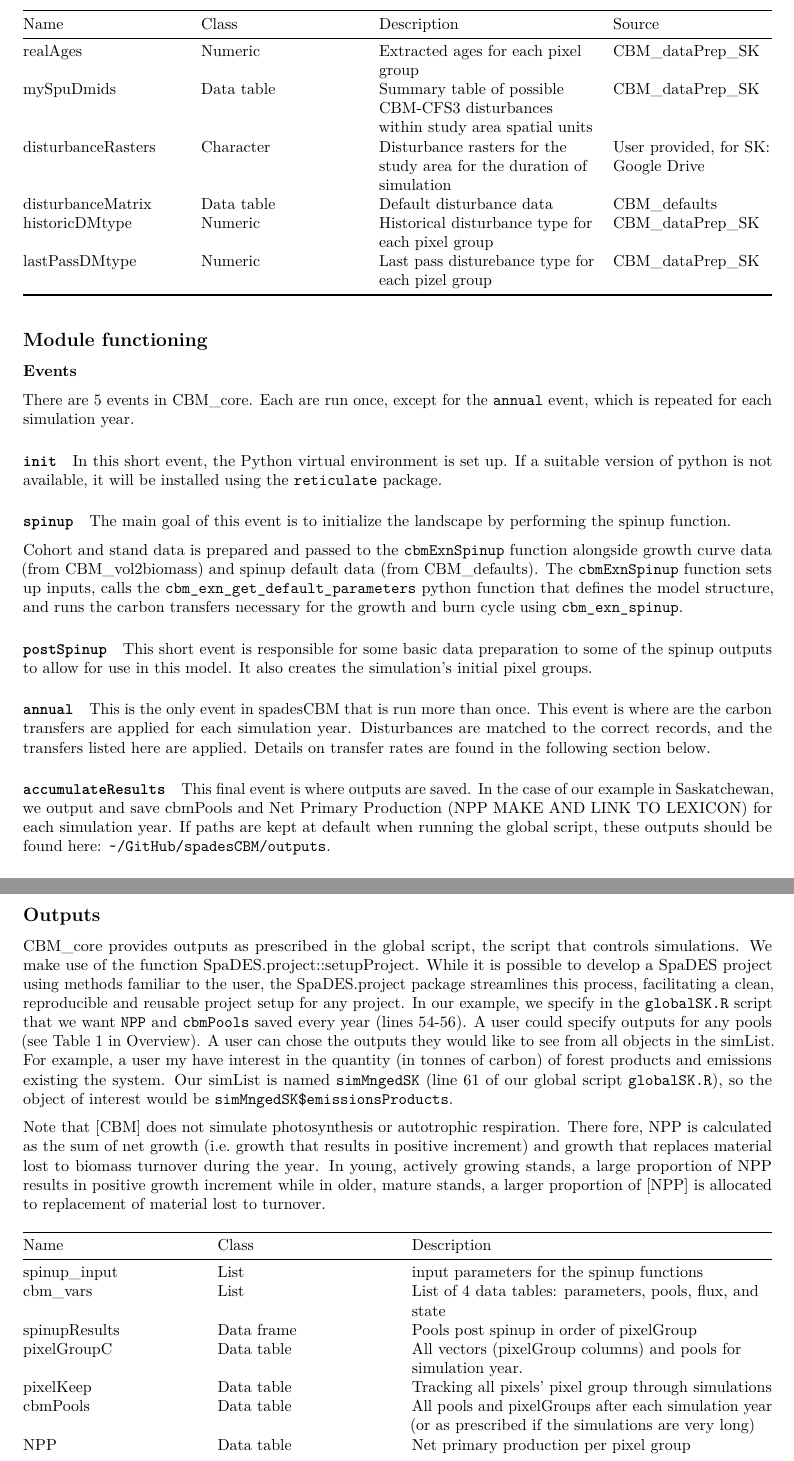
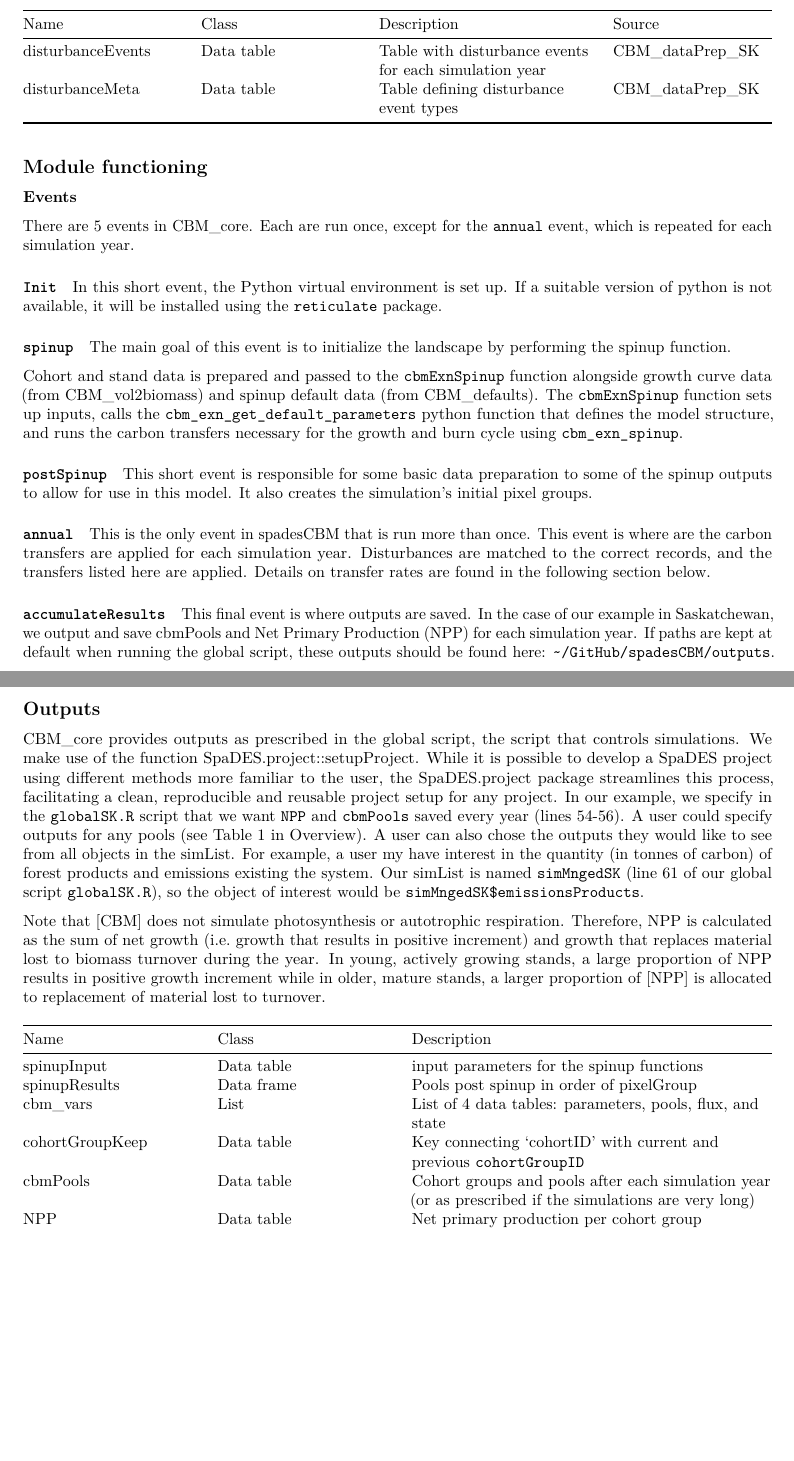
Before and after one commit to camillegiuliano/CBM_core, an R Markdown document (CBM_core.Rmd): two parts of pages 2 and 6 of 7 before the commit and two parts of pages 2 and 5 of 6 after it, joined at a grey line, cut so that both start at the same text, the shorter picture padded with empty space. Rendered offline with R 4.5, knitr and Pandoc, then LaTeX, with nearby package versions.

Commit message:
Rmd: changes to reflect current version of code
and some typos

```diff
--- a/CBM_core.Rmd
+++ b/CBM_core.Rmd
@@ -39,16 +39,12 @@ In [CBM_core](https://github.com/PredictiveEcology/CBM_core.git), the approach d
-| realAges | Numeric | Extracted ages for each pixel group | CBM_dataPrep_SK |
-| mySpuDmids | Data table | Summary table of possible CBM-CFS3 disturbances within study area spatial units | CBM_dataPrep_SK |
-| disturbanceRasters | Character | Disturbance rasters for the study area for the duration of simulation | User provided, for SK: [Google Drive](https://drive.google.com/file/d/12YnuQYytjcBej0_kdodLchPg7z9LygCt) |
-| disturbanceMatrix | Data table | Default disturbance data                                     | CBM_defaults    |
-| historicDMtype | Numeric | Historical disturbance type for each pixel group | CBM_dataPrep_SK |
-| lastPassDMtype | Numeric | Last pass disturebance type for each pizel group | CBM_dataPrep_SK |
+| disturbanceEvents | Data table | Table with disturbance events for each simulation year | CBM_dataPrep_SK |
+| disturbanceMeta | Data table | Table defining disturbance event types | CBM_dataPrep_SK |
 
 ## Module functioning
 
 ### Events
 There are 5 events in CBM_core. Each are run once, except for the `annual` event, which is repeated for each simulation year.
 
-#### `init`
+#### `Init`
 In this short event, the Python virtual environment is set up. If a suitable version of python is not available, it will be installed using the `reticulate` package.
 
 #### `spinup`
@@ -63,7 +59,7 @@ This short event is responsible for some basic data preparation to some of the s
 This is the only event in spadesCBM that is run more than once. This event is where are the carbon transfers are applied for each simulation year. Disturbances are matched to the correct records, and the transfers listed [here](https://predictiveecology.github.io/spadesCBM/index.html#order-of-operations) are applied. Details on transfer rates are found in the [following section below](https://predictiveecology.github.io/spadesCBM/cbm_core.html#carbon-transfers).
 
 #### `accumulateResults`
-This final event is where outputs are saved. In the case of our example in Saskatchewan, we output and save cbmPools and Net Primary Production (NPP MAKE AND LINK TO LEXICON) for each simulation year. If paths are kept at default when running the global script, these outputs should be found here: `~/GitHub/spadesCBM/outputs`.
+This final event is where outputs are saved. In the case of our example in Saskatchewan, we output and save [cbmPools](https://predictiveecology.github.io/spadesCBM/lexicon.html#cbmpools) and Net Primary Production ([NPP](https://predictiveecology.github.io/spadesCBM/lexicon.html#net-primary-productivity-npp)) for each simulation year. If paths are kept at default when running the global script, these outputs should be found here: `~/GitHub/spadesCBM/outputs`.
 
 ### Pixel Groups
 
@@ -154,20 +150,19 @@ On-going work to improve [CBM](link to lexicon of what we mean) is targeting all
 
 ## Outputs
 
-[CBM_core](https://github.com/PredictiveEcology/CBM_core.git) provides outputs as prescribed in the global script, the script that controls simulations. We make use of the function [SpaDES.project::setupProject](https://spades-project.predictiveecology.org/articles/i-getting-started.html#understanding-spades-projects-main-function-setupproject). While it is possible to develop a [SpaDES]() project using methods familiar to the user, the [SpaDES.project](https://spades-project.predictiveecology.org/) package streamlines this process, facilitating a clean, reproducible and reusable project setup for any project. In our example, we specify in the `globalSK.R` script that we want [`NPP`](lexicon) and [`cbmPools`](lexicon) saved every year (lines 54-56). A user could specify outputs for any pools (see Table 1 in [Overview](link to table in Overview)). A user can chose the outputs they would like to see from all objects in the [simList](lexicon). For example, a user my have interest in the quantity (in tonnes of carbon) of forest products and emissions existing the system. Our [simList](lexicon) is named `simMngedSK` (line 61 of our global script `globalSK.R`), so the object of interest would be `simMngedSK$emissionsProducts`.
+[CBM_core](https://github.com/PredictiveEcology/CBM_core.git) provides outputs as prescribed in the global script, the script that controls simulations. We make use of the function [SpaDES.project::setupProject](https://spades-project.predictiveecology.org/articles/i-getting-started.html#understanding-spades-projects-main-function-setupproject). While it is possible to develop a [SpaDES]() project using different methods more familiar to the user, the [SpaDES.project](https://spades-project.predictiveecology.org/) package streamlines this process, facilitating a clean, reproducible and reusable project setup for any project. In our example, we specify in the [`globalSK.R`](https://github.com/PredictiveEcology/spadesCBM/blob/main/globalSK.R) script that we want [`NPP`](https://predictiveecology.github.io/spadesCBM/lexicon.html#net-primary-productivity-npp) and [`cbmPools`](https://predictiveecology.github.io/spadesCBM/lexicon.html#cbmpools) saved every year (lines 54-56). A user could specify outputs for any pools (see Table 1 in [Overview](https://predictiveecology.github.io/spadesCBM/index.html#pools)). A user can also chose the outputs they would like to see from all objects in the [simList](https://predictiveecology.github.io/spadesCBM/lexicon.html#simlist). For example, a user my have interest in the quantity (in tonnes of carbon) of forest products and emissions existing the system. Our [simList](https://predictiveecology.github.io/spadesCBM/lexicon.html#simlist) is named `simMngedSK` (line 61 of our global script [`globalSK.R`](https://github.com/PredictiveEcology/spadesCBM/blob/main/globalSK.R)), so the object of interest would be `simMngedSK$emissionsProducts`.
 
-Note that [CBM] does not simulate photosynthesis or autotrophic respiration. There fore, [NPP]() is calculated as the sum of net growth (i.e. growth that results in positive increment) and growth that replaces material lost to biomass turnover during the year. In young, actively growing stands, a large proportion of [NPP]() results in positive growth increment while in older, mature stands, a larger proportion of [NPP] is allocated to replacement of material lost to turnover.
+Note that [CBM] does not simulate photosynthesis or autotrophic respiration. Therefore, [NPP](https://predictiveecology.github.io/spadesCBM/lexicon.html#net-primary-productivity-npp) is calculated as the sum of net growth (i.e. growth that results in positive increment) and growth that replaces material lost to biomass turnover during the year. In young, actively growing stands, a large proportion of [NPP](https://predictiveecology.github.io/spadesCBM/lexicon.html#net-primary-productivity-npp) results in positive growth increment while in older, mature stands, a larger proportion of [NPP] is allocated to replacement of material lost to turnover.
 
 
 | Name              | Class      | Description                                                     |
 |------------------|------------------|-------------------------------------|
-| spinup_input      | List       | input parameters for the spinup functions                       |
+| spinupInput      | Data table       | input parameters for the spinup functions                  |
+| spinupResults     | Data frame | Pools post spinup in order of pixelGroup                        |
 | cbm_vars          | List       | List of 4 data tables: parameters, pools, flux, and state       |
-| spinupResults     | Data frame | Pools post spinup in order of pixelGroup                        |
-| pixelGroupC       | Data table | All vectors (pixelGroup columns) and pools for simulation year. |
-| pixelKeep         | Data table | Tracking all pixels' pixel group through simulations            |
-| cbmPools          | Data table | All pools and pixelGroups after each simulation year (or as prescribed if the simulations are very long)                 |
-| NPP               | Data table | Net primary production per pixel group                          |
+| cohortGroupKeep   | Data table | Key connecting 'cohortID' with current and previous `cohortGroupID` |
+| cbmPools          | Data table | Cohort groups and pools after each simulation year (or as prescribed if the simulations are very long) |
+| NPP               | Data table | Net primary production per cohort group                          |
 | emissionsProducts | matrix     | Total emissions and products for study area per simulation year |
 
 ## Links to other modules
```
Also changed, not shown: CBM_core.Rmd (20 more changed lines).
